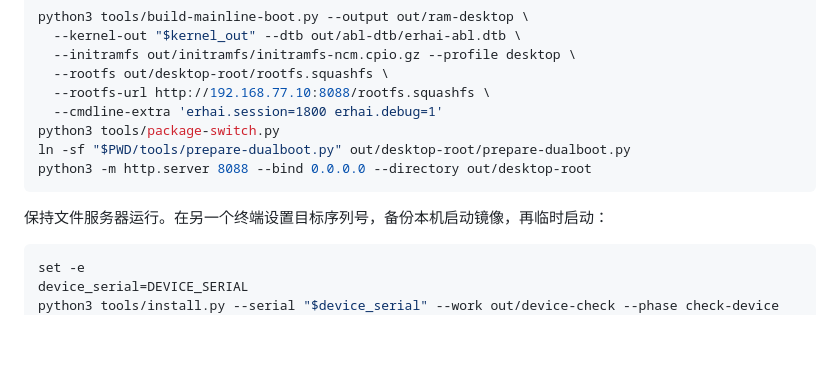
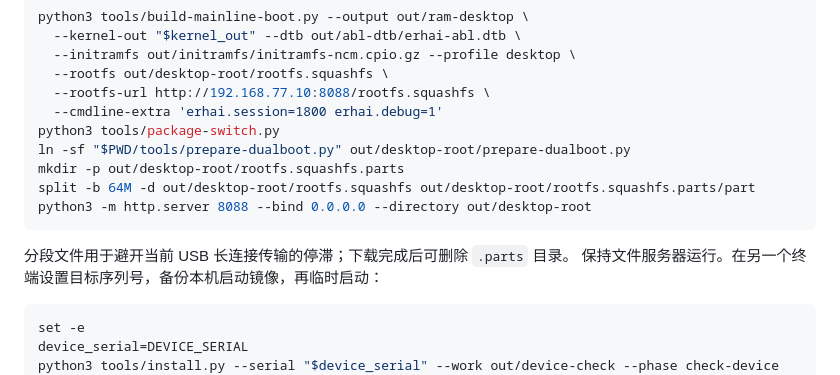
Before and after one commit to HOSHINO61/onepluspad-2pro-mainline, a Markdown page: docs/FLASHING.zh-CN.md, the part around the change. Drawn GitHub-style; blank space fills up the shorter version.

````diff
--- a/docs/FLASHING.zh-CN.md
+++ b/docs/FLASHING.zh-CN.md
@@ -61,9 +61,12 @@ python3 tools/build-mainline-boot.py --output out/ram-desktop \
   --cmdline-extra 'erhai.session=1800 erhai.debug=1'
 python3 tools/package-switch.py
 ln -sf "$PWD/tools/prepare-dualboot.py" out/desktop-root/prepare-dualboot.py
+mkdir -p out/desktop-root/rootfs.squashfs.parts
+split -b 64M -d out/desktop-root/rootfs.squashfs out/desktop-root/rootfs.squashfs.parts/part
 python3 -m http.server 8088 --bind 0.0.0.0 --directory out/desktop-root
 ```
 
+分段文件用于避开当前 USB 长连接传输的停滞；下载完成后可删除 `.parts` 目录。
 保持文件服务器运行。在另一个终端设置目标序列号，备份本机启动镜像，再临时启动：
 
 ```sh
````
Also changed, not shown: docs/FLASHING.md (+4 -1 lines).
